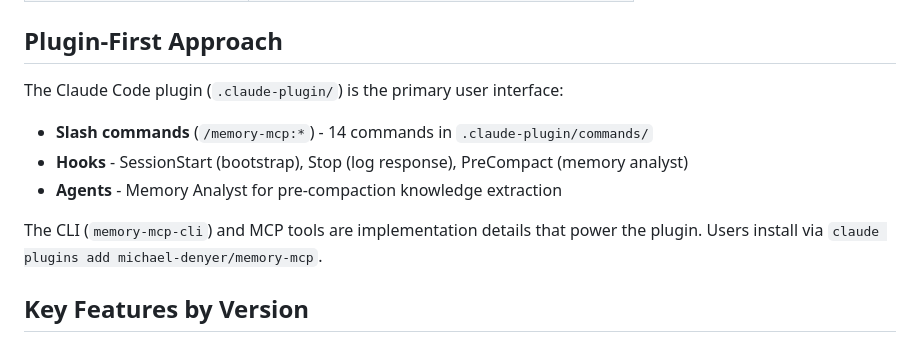
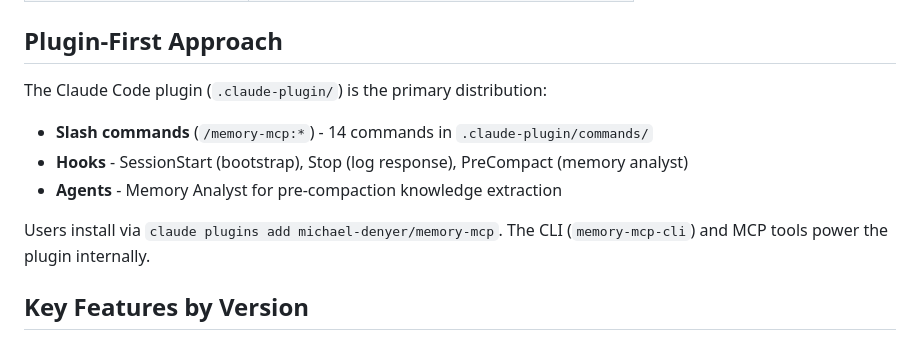
Before and after one commit to michael-denyer/memory-mcp, a Markdown page: CLAUDE.md, the part around the change. Rendered like a GitHub page.

Commit message:
docs: fix wording - plugin is distribution, not UI

```diff
--- a/CLAUDE.md
+++ b/CLAUDE.md
@@ -86,14 +86,14 @@ flowchart LR
 
 ## Plugin-First Approach
 
-The Claude Code plugin (`.claude-plugin/`) is the primary user interface:
+The Claude Code plugin (`.claude-plugin/`) is the primary distribution:
 
 - **Slash commands** (`/memory-mcp:*`) - 14 commands in `.claude-plugin/commands/`
 - **Hooks** - SessionStart (bootstrap), Stop (log response), PreCompact (memory analyst)
 - **Agents** - Memory Analyst for pre-compaction knowledge extraction
 
-The CLI (`memory-mcp-cli`) and MCP tools are implementation details that power the plugin.
 Users install via `claude plugins add michael-denyer/memory-mcp`.
+The CLI (`memory-mcp-cli`) and MCP tools power the plugin internally.
 
 ## Key Features by Version
 
```
